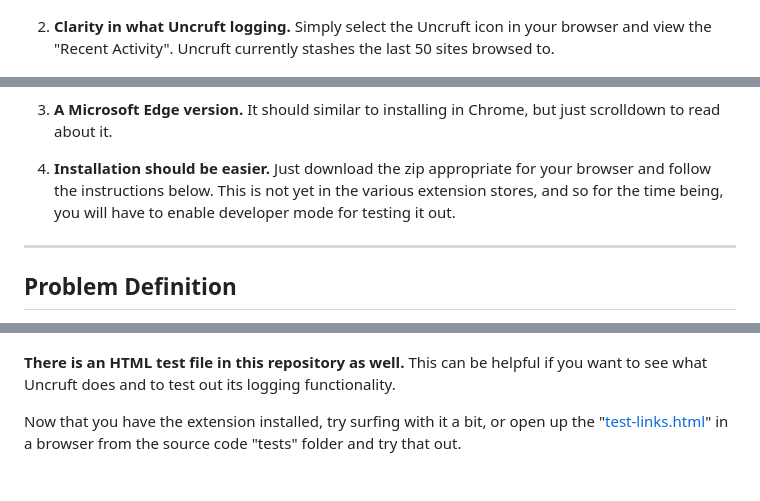
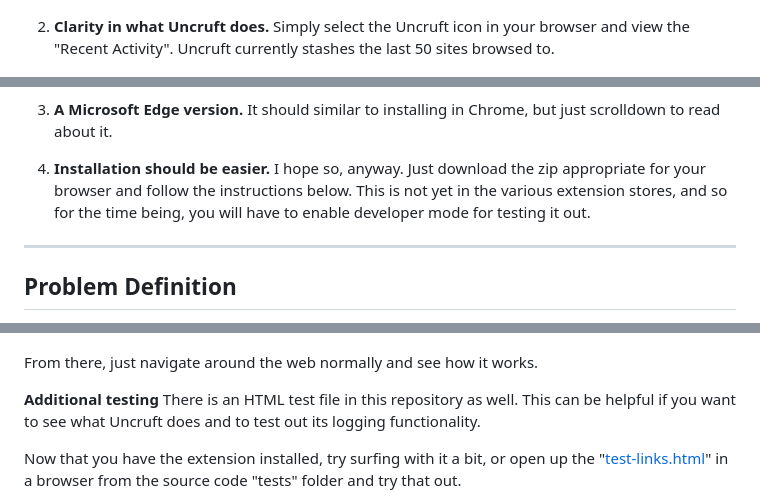
Before and after one commit to 0xffe49090/GBBZNALFRPERGF, a Markdown page: 4_UNCRUFT/README.md, 3 parts joined by grey strips. Rendered like a GitHub page; blank space fills up the shorter version.

Commit message:
Uncruft 1.1.0 update

```diff
--- a/4_UNCRUFT/README.md
+++ b/4_UNCRUFT/README.md
@@ -43,13 +43,13 @@ You'll get something like follows.
 
 ![alt text](assets/selftest-result.png)
 
-2. **Clarity in what Uncruft logging.** Simply select the Uncruft icon in your browser and view the "Recent Activity". Uncruft currently stashes the last 50 sites browsed to.
+2. **Clarity in what Uncruft does.** Simply select the Uncruft icon in your browser and view the "Recent Activity". Uncruft currently stashes the last 50 sites browsed to.
 
 ![alt text](assets/logging.png)
 
 3. **A Microsoft Edge version.** It should similar to installing in Chrome, but just scrolldown to read about it.
 
-4. **Installation should be easier.** Just download the zip appropriate for your browser and follow the instructions below. This is not yet in the various extension stores, and so for the time being, you will have to enable developer mode for testing it out.
+4. **Installation should be easier.** I hope so, anyway. Just download the zip appropriate for your browser and follow the instructions below. This is not yet in the various extension stores, and so for the time being, you will have to enable developer mode for testing it out.
 
 ----
 
@@ -180,7 +180,10 @@ Ideally the extension will work the same in any supported browser. Essentially,
 
 ![](assets/README-20260805-4.png)
 
-**There is an HTML test file in this repository as well.** This can be helpful if you want to see what Uncruft does and to test out its logging functionality.
+From there, just navigate around the web normally and see how it works.
+
+**Additional testing**
+There is an HTML test file in this repository as well. This can be helpful if you want to see what Uncruft does and to test out its logging functionality.
 
 Now that you have the extension installed, try surfing with it a bit, or open up the "[test-links.html](https://github.com/0xffe49090/GBBZNALFRPERGF/blob/main/4_UNCRUFT/tests/test-links.html)" in a browser from the source code "tests" folder and try that out.
 
```
Also changed, not shown: other parts of 4_UNCRUFT/README.md (+5 -5 lines).
